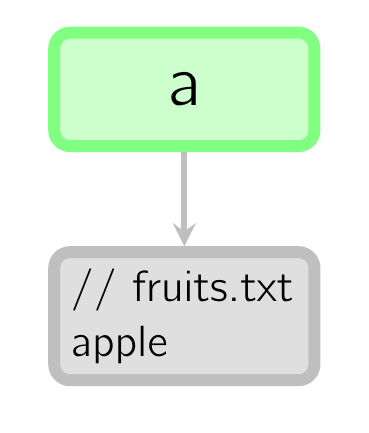
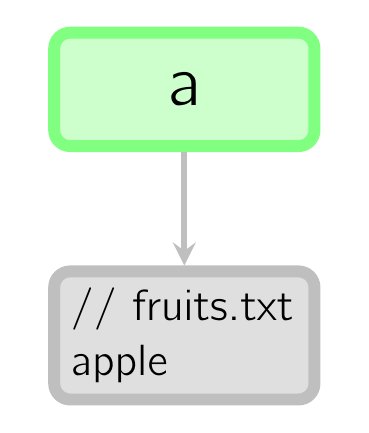
Before and after one commit to thejohnfreeman/git-slides, a LaTeX document (figures/mm-version.tex, which reads figures/morecommon.tex): part of the page, cut so that both start at the same text. Compiled offline with pdfLaTeX.

Commit message:
distance between files and commits

```diff
--- a/figures/morecommon.tex
+++ b/figures/morecommon.tex
@@ -4,7 +4,7 @@ file line/.style={object line, color=HEAD}
 }
 
 \newcommand\file[3]{
-  \node[file] (#2) [node distance=2\g, below of=#1] {#3};
+  \node[file] (#2) [below=1\g of #1] {#3};
 }
 
 \def\root #1 (#2) at (#3);{
```
